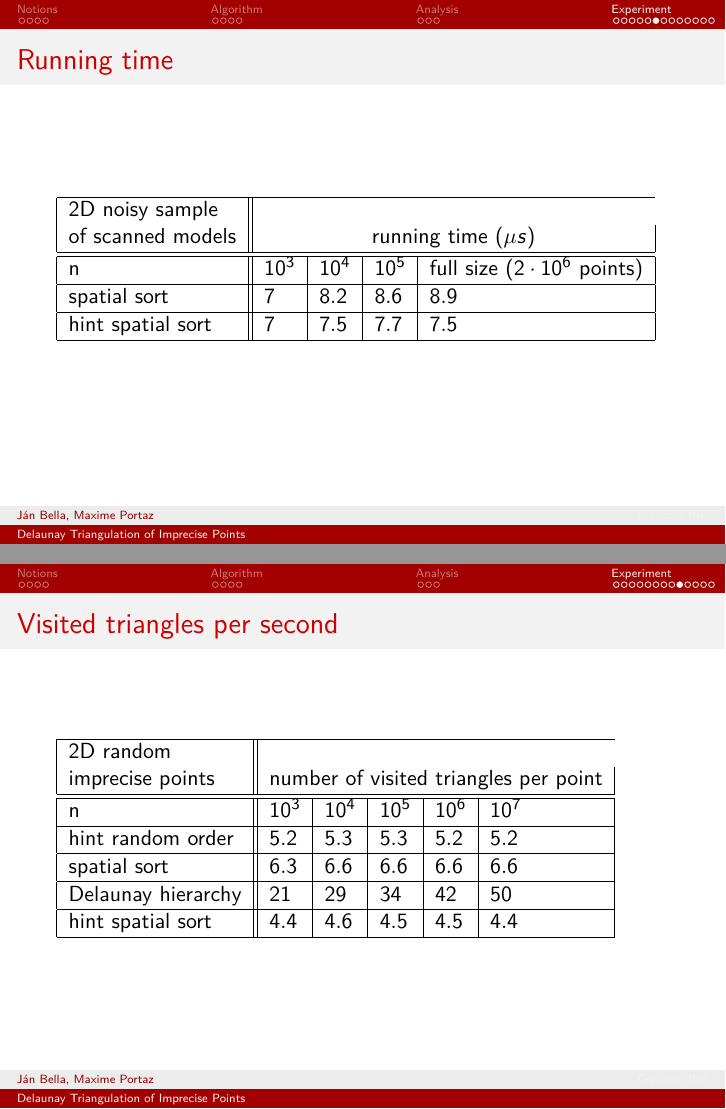
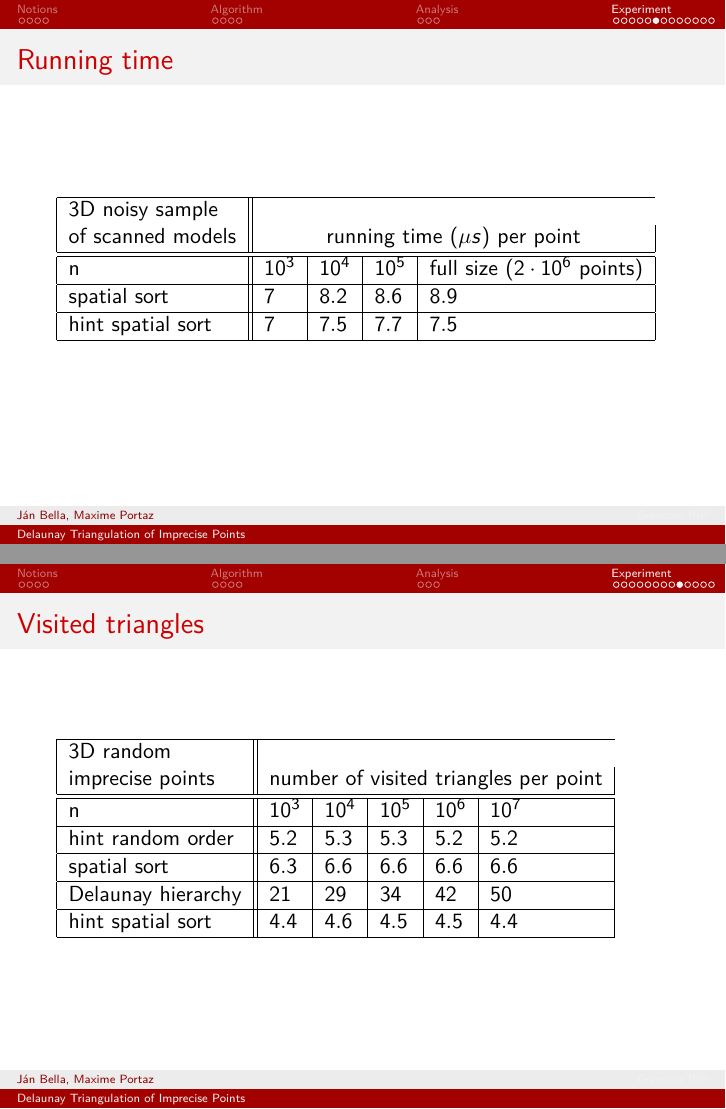
Before and after one commit to janbella/CompGeometryPresentation2015, LaTeX slides (compGeomPresentation.tex): pages 22 and 25 of 30, joined at a grey line. Compiled offline with pdfLaTeX.

Commit message:
Correction in data tables

```diff
--- a/compGeomPresentation.tex
+++ b/compGeomPresentation.tex
@@ -275,8 +275,8 @@ imprecise points & \multicolumn{5}{|c|}{running time  ($\mu s$)}\\
 \begin{frame}{Running time}
 \begin{tabular}{|l||l|l|l|l|}
 \hline
-2D noisy sample \\
-of scanned models& \multicolumn{4}{|c|}{running time  ($\mu s$)}\\
+3D noisy sample \\
+of scanned models& \multicolumn{4}{|c|}{running time  ($\mu s$) per point}\\
  \hline \hline
     n & $10^3$ & $10^4$ & $10^5$ & full size ($2 \cdot 10^6$ points)\\\hline
     spatial sort & $7$ & $8.2$ & $8.6$ & $8.9$\\\hline
@@ -284,7 +284,7 @@ of scanned models& \multicolumn{4}{|c|}{running time  ($\mu s$)}\\
 \end{tabular}
 \end{frame}
 
-\begin{frame}{Visited triangles per second}
+\begin{frame}{Visited triangles}
 \begin{tabular}{|l||l|l|l|l|l|l|}
 \hline
 2D random \\
@@ -310,10 +310,10 @@ motion & \multicolumn{6}{|c|}{number of visited triangles per point}\\
 \end{tabular}
 \end{frame}
 
-\begin{frame}{Visited triangles per second}
+\begin{frame}{Visited triangles}
 \begin{tabular}{|l||l|l|l|l|l|}
 \hline
-2D random \\
+3D random \\
 imprecise points & \multicolumn{5}{|c|}{number of visited triangles per point}\\
  \hline \hline
     n & $10^3$ & $10^4$ & $10^5$ & $10^6$ & $10^7$ \\\hline
@@ -327,7 +327,7 @@ imprecise points & \multicolumn{5}{|c|}{number of visited triangles per point}\\
 \begin{frame}{Visited triangles per second}
 \begin{tabular}{|l||l|l|l|l|}
 \hline
-2D noisy sample \\
+3D noisy sample \\
 of scanned models& \multicolumn{4}{|c|}{number of visited triangles per point}\\
  \hline \hline
     n & $10^3$ & $10^4$ & $10^5$ & full size ($2 \cdot 10^6$ points)\\\hline
```
Also changed, not shown: compGeomPresentation.tex (8 more changed lines).
